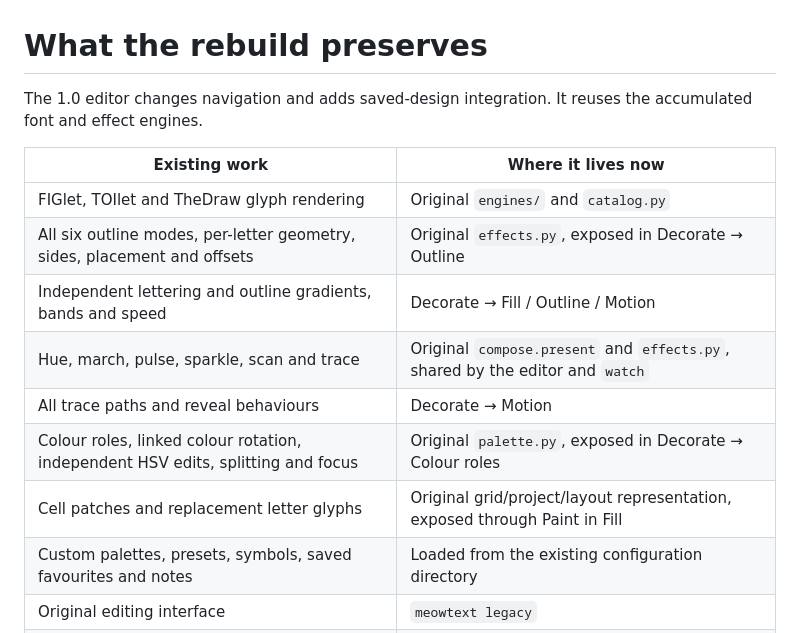
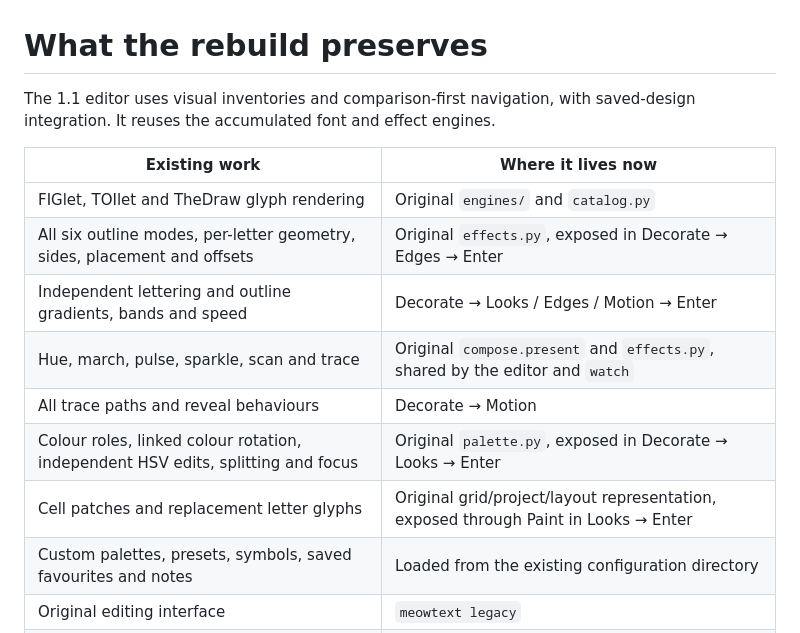
Before and after one commit to 0xmeowmeow/meowtext, a Markdown page: docs/restoration.md, the part around the change. GitHub-like rendering.

```diff
--- a/docs/restoration.md
+++ b/docs/restoration.md
@@ -1,16 +1,16 @@
 # What the rebuild preserves
 
-The 1.0 editor changes navigation and adds saved-design integration. It reuses the accumulated font and effect engines.
+The 1.1 editor uses visual inventories and comparison-first navigation, with saved-design integration. It reuses the accumulated font and effect engines.
 
 | Existing work | Where it lives now |
 | --- | --- |
 | FIGlet, TOIlet and TheDraw glyph rendering | Original `engines/` and `catalog.py` |
-| All six outline modes, per-letter geometry, sides, placement and offsets | Original `effects.py`, exposed in Decorate → Outline |
-| Independent lettering and outline gradients, bands and speed | Decorate → Fill / Outline / Motion |
+| All six outline modes, per-letter geometry, sides, placement and offsets | Original `effects.py`, exposed in Decorate → Edges → Enter |
+| Independent lettering and outline gradients, bands and speed | Decorate → Looks / Edges / Motion → Enter |
 | Hue, march, pulse, sparkle, scan and trace | Original `compose.present` and `effects.py`, shared by the editor and `watch` |
 | All trace paths and reveal behaviours | Decorate → Motion |
-| Colour roles, linked colour rotation, independent HSV edits, splitting and focus | Original `palette.py`, exposed in Decorate → Colour roles |
-| Cell patches and replacement letter glyphs | Original grid/project/layout representation, exposed through Paint in Fill |
+| Colour roles, linked colour rotation, independent HSV edits, splitting and focus | Original `palette.py`, exposed in Decorate → Looks → Enter |
+| Cell patches and replacement letter glyphs | Original grid/project/layout representation, exposed through Paint in Looks → Enter |
 | Custom palettes, presets, symbols, saved favourites and notes | Loaded from the existing configuration directory |
 | Original editing interface | `meowtext legacy` |
 | Experimental instruments, phosphor panels and readouts | Source retained; separate modules outside the main banner workflow |
```
Also changed, not shown: README.md (+9 -5 lines), docs/images/editor.png, docs/images/fonts.png (added), 11 other files.
